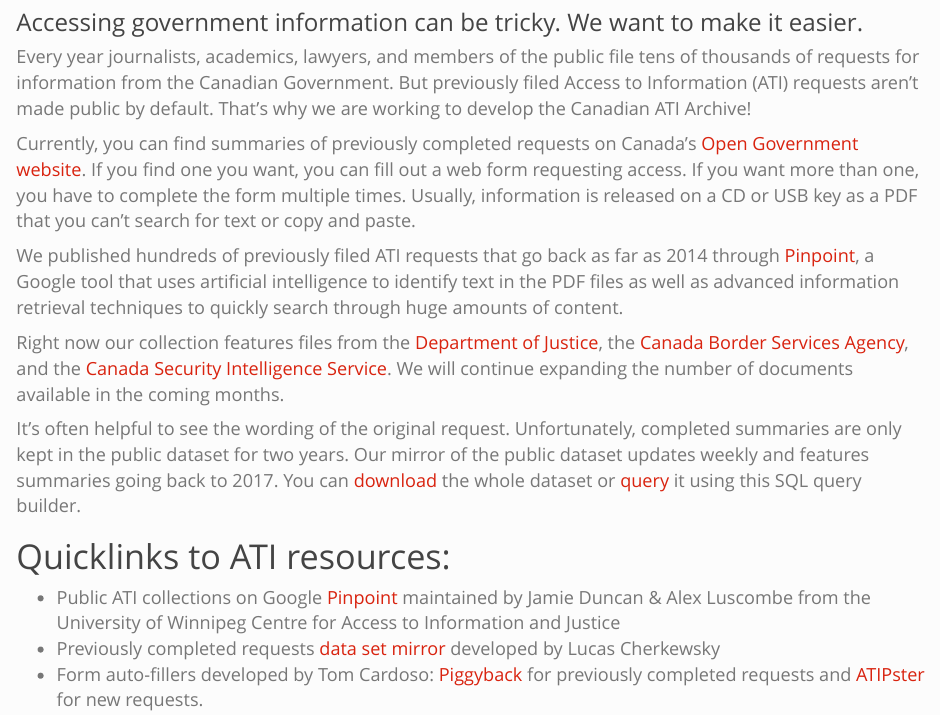
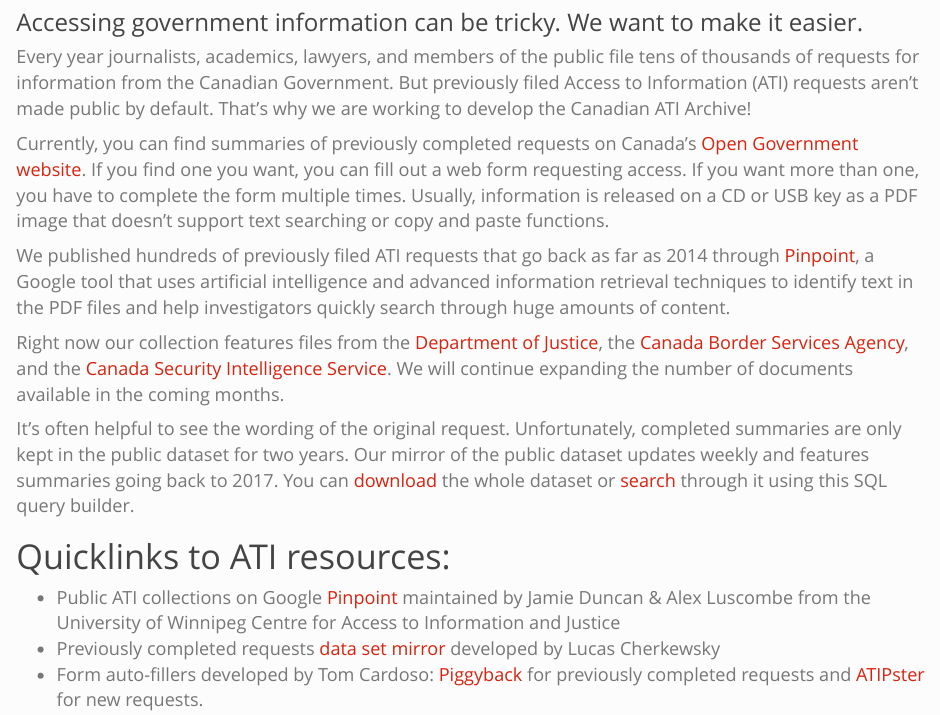
Before and after one commit to jdunca/cdn-ati-archive-website, an R Markdown document (index.Rmd): the page in a window 1100 px wide, from 70 px down. Rendered offline with R 4.5, knitr and Pandoc, with nearby package versions.

Commit message:
Site updates

```diff
--- a/index.Rmd
+++ b/index.Rmd
@@ -9,13 +9,13 @@
 
 <font size = 4> Every year journalists, academics, lawyers, and members of the public file tens of thousands of requests for information from the Canadian Government. But previously filed Access to Information (ATI) requests aren't made public by default. That's why we are working to develop the Canadian ATI Archive!
 
-Currently, you can find summaries of previously completed requests on Canada's [Open Government website](https://open.canada.ca/en/search/ati). If you find one you want, you can fill out a web form requesting access. If you want more than one, you have to complete the form multiple times. Usually, information is released on a CD or USB key as a PDF that you can't search for text or copy and paste.
+Currently, you can find summaries of previously completed requests on Canada's [Open Government website](https://open.canada.ca/en/search/ati). If you find one you want, you can fill out a web form requesting access. If you want more than one, you have to complete the form multiple times. Usually, information is released on a CD or USB key as a PDF image that doesn't support text searching or copy and paste functions.
 
-We published hundreds of previously filed ATI requests that go back as far as 2014 through [Pinpoint](https://journaliststudio.google.com/pinpoint/collections&utm_source=caij), a Google tool that uses artificial intelligence to identify text in the PDF files as well as advanced information retrieval techniques to quickly search through huge amounts of content.
+We published hundreds of previously filed ATI requests that go back as far as 2014 through [Pinpoint](https://journaliststudio.google.com/pinpoint/collections&utm_source=caij), a Google tool that uses artificial intelligence and advanced information retrieval techniques to identify text in the PDF files and help investigators quickly search through huge amounts of content.
 
 Right now our collection features files from the [Department of Justice](https://journaliststudio.google.com/pinpoint/search?collection=545b02bfc4d44314&utm_source=caij), the [Canada Border Services Agency](https://journaliststudio.google.com/pinpoint/search?collection=a2fd1411cad7fb36&utm_source=caij), and the [Canada Security Intelligence Service](https://journaliststudio.google.com/pinpoint/search?collection=b2c31ff7297a47f7&utm_source=caij). We will continue expanding the number of documents available in the coming months.
 
-It's often helpful to see the wording of the original request. Unfortunately, completed summaries are only kept in the public dataset for two years. Our mirror of the public dataset updates weekly and features summaries going back to 2017. You can [download](https://github.com/lchski/gc-ati-summaries-data/blob/main/ati-summaries.csv) the whole dataset or [query](https://gc-ati-summaries-data.labs.lucascherkewski.com/summaries/summaries) it using this SQL query builder. \font
+It's often helpful to see the wording of the original request. Unfortunately, completed summaries are only kept in the public dataset for two years. Our mirror of the public dataset updates weekly and features summaries going back to 2017. You can [download](https://github.com/lchski/gc-ati-summaries-data/blob/main/ati-summaries.csv) the whole dataset or [search](https://gc-ati-summaries-data.labs.lucascherkewski.com/summaries/summaries) through it using this SQL query builder. \font
 
 # Quicklinks to ATI resources:
  - Public ATI collections on Google [Pinpoint](https://journaliststudio.google.com/pinpoint/collections&utm_source=caij) maintained by Jamie Duncan & Alex Luscombe from the University of Winnipeg Centre for Access to Information and Justice
```
Also changed, not shown: 1 other file.
